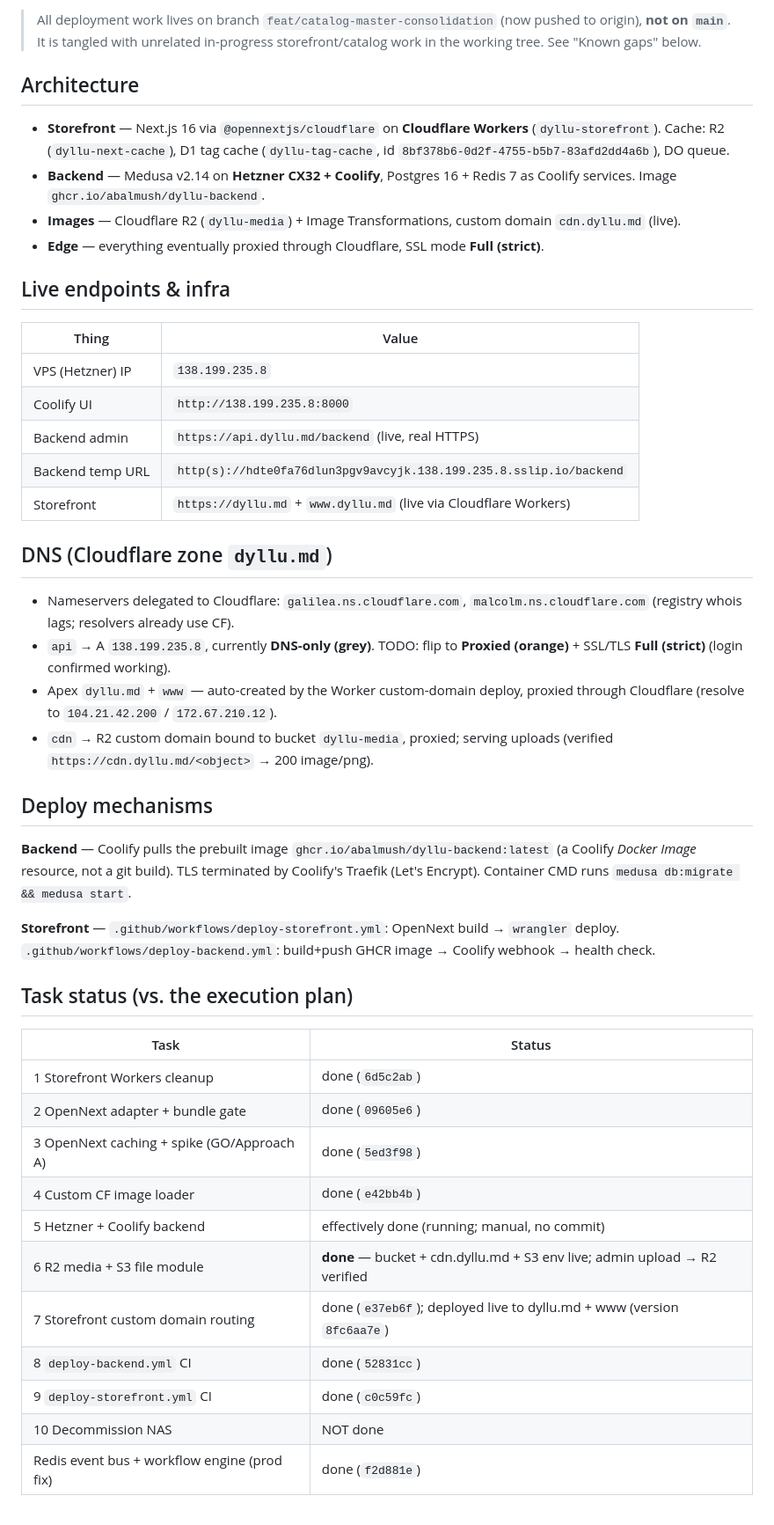
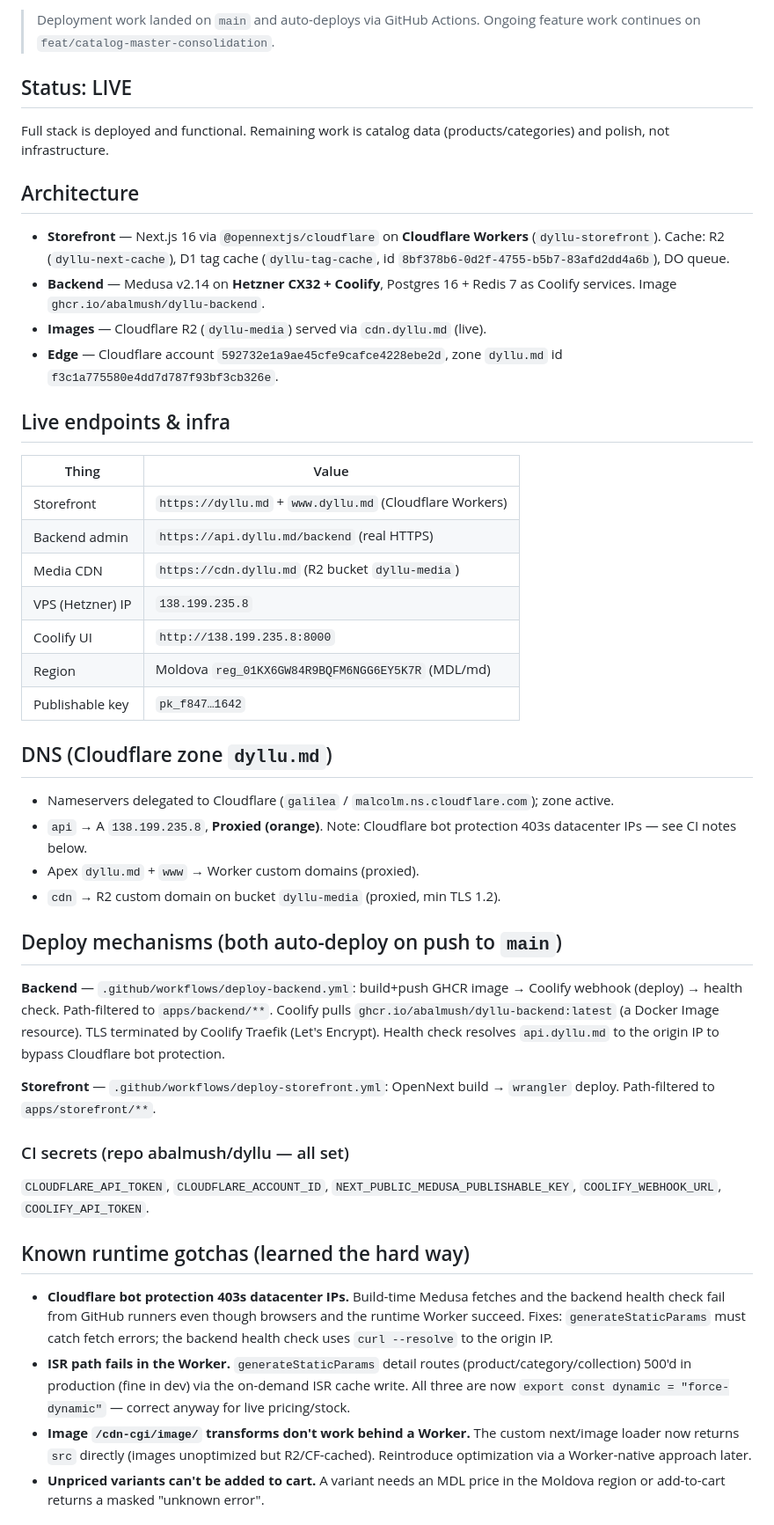
Before and after one commit to abalmush/dyllu, a Markdown page: docs/DEPLOYMENT-STATE.md, the part around one of its changes. Shown at 88% size. GitHub-like rendering.

Commit message:
DYLLU-000 docs: refresh deployment state — LIVE, all fixes + promo system
Co-Authored-By: Claude Opus 4.8 (1M context) <noreply@anthropic.com>

```diff
--- a/docs/DEPLOYMENT-STATE.md
+++ b/docs/DEPLOYMENT-STATE.md
@@ -7,7 +7,11 @@ Last updated: 2026-07-10.
 
-> All deployment work lives on branch `feat/catalog-master-consolidation` (now
-> pushed to origin), **not on `main`**. It is tangled with unrelated in-progress
-> storefront/catalog work in the working tree. See "Known gaps" below.
+> Deployment work landed on `main` and auto-deploys via GitHub Actions. Ongoing
+> feature work continues on `feat/catalog-master-consolidation`.
+
+## Status: LIVE
+
+Full stack is deployed and functional. Remaining work is catalog data
+(products/categories) and polish, not infrastructure.
 
 ## Architecture
 
@@ -16,54 +20,60 @@ Last updated: 2026-07-10.
   (`dyllu-tag-cache`, id `8bf378b6-0d2f-4755-b5b7-83afd2dd4a6b`), DO queue.
 - **Backend** — Medusa v2.14 on **Hetzner CX32 + Coolify**, Postgres 16 + Redis
   7 as Coolify services. Image `ghcr.io/abalmush/dyllu-backend`.
-- **Images** — Cloudflare R2 (`dyllu-media`) + Image Transformations, custom
-  domain `cdn.dyllu.md` (live).
-- **Edge** — everything eventually proxied through Cloudflare, SSL mode
-  **Full (strict)**.
+- **Images** — Cloudflare R2 (`dyllu-media`) served via `cdn.dyllu.md` (live).
+- **Edge** — Cloudflare account `592732e1a9ae45cfe9cafce4228ebe2d`, zone
+  `dyllu.md` id `f3c1a775580e4dd7d787f93bf3cb326e`.
 
 ## Live endpoints & infra
 
-| Thing            | Value                                                               |
-| ---------------- | ------------------------------------------------------------------- |
-| VPS (Hetzner) IP | `138.199.235.8`                                                     |
-| Coolify UI       | `http://138.199.235.8:8000`                                         |
-| Backend admin    | `https://api.dyllu.md/backend` (live, real HTTPS)                   |
-| Backend temp URL | `http(s)://hdte0fa76dlun3pgv9avcyjk.138.199.235.8.sslip.io/backend` |
-| Storefront       | `https://dyllu.md` + `www.dyllu.md` (live via Cloudflare Workers)   |
+| Thing            | Value                                                    |
+| ---------------- | -------------------------------------------------------- |
+| Storefront       | `https://dyllu.md` + `www.dyllu.md` (Cloudflare Workers) |
+| Backend admin    | `https://api.dyllu.md/backend` (real HTTPS)              |
+| Media CDN        | `https://cdn.dyllu.md` (R2 bucket `dyllu-media`)         |
+| VPS (Hetzner) IP | `138.199.235.8`                                          |
+| Coolify UI       | `http://138.199.235.8:8000`                              |
+| Region           | Moldova `reg_01KX6GW84R9BQFM6NGG6EY5K7R` (MDL/md)        |
+| Publishable key  | `pk_f847…1642`                                           |
 
 ## DNS (Cloudflare zone `dyllu.md`)
 
-- Nameservers delegated to Cloudflare: `galilea.ns.cloudflare.com`,
-  `malcolm.ns.cloudflare.com` (registry whois lags; resolvers already use CF).
-- `api` → A `138.199.235.8`, currently **DNS-only (grey)**. TODO: flip to
-  **Proxied (orange)** + SSL/TLS **Full (strict)** (login confirmed working).
-- Apex `dyllu.md` + `www` — auto-created by the Worker custom-domain deploy,
-  proxied through Cloudflare (resolve to `104.21.42.200` / `172.67.210.12`).
-- `cdn` → R2 custom domain bound to bucket `dyllu-media`, proxied; serving
-  uploads (verified `https://cdn.dyllu.md/<object>` → 200 image/png).
+- Nameservers delegated to Cloudflare (`galilea` / `malcolm.ns.cloudflare.com`);
+  zone active.
+- `api` → A `138.199.235.8`, **Proxied (orange)**. Note: Cloudflare bot
+  protection 403s datacenter IPs — see CI notes below.
+- Apex `dyllu.md` + `www` → Worker custom domains (proxied).
+- `cdn` → R2 custom domain on bucket `dyllu-media` (proxied, min TLS 1.2).
 
-## Deploy mechanisms
+## Deploy mechanisms (both auto-deploy on push to `main`)
 
-**Backend** — Coolify pulls the prebuilt image `ghcr.io/abalmush/dyllu-backend:latest`
-(a Coolify _Docker Image_ resource, not a git build). TLS terminated by Coolify's
-Traefik (Let's Encrypt). Container CMD runs `medusa db:migrate && medusa start`.
+**Backend** — `.github/workflows/deploy-backend.yml`: build+push GHCR image →
+Coolify webhook (deploy) → health check. Path-filtered to `apps/backend/**`.
+Coolify pulls `ghcr.io/abalmush/dyllu-backend:latest` (a Docker Image resource).
+TLS terminated by Coolify Traefik (Let's Encrypt). Health check resolves
+`api.dyllu.md` to the origin IP to bypass Cloudflare bot protection.
 
 **Storefront** — `.github/workflows/deploy-storefront.yml`: OpenNext build →
-`wrangler` deploy. `.github/workflows/deploy-backend.yml`: build+push GHCR image →
-Coolify webhook → health check.
+`wrangler` deploy. Path-filtered to `apps/storefront/**`.
 
-## Task status (vs. the execution plan)
+### CI secrets (repo abalmush/dyllu — all set)
 
-| Task                                         | Status                                                                     |
-| -------------------------------------------- | -------------------------------------------------------------------------- |
-| 1 Storefront Workers cleanup                 | done (`6d5c2ab`)                                                           |
-| 2 OpenNext adapter + bundle gate             | done (`09605e6`)                                                           |
-| 3 OpenNext caching + spike (GO/Approach A)   | done (`5ed3f98`)                                                           |
-| 4 Custom CF image loader                     | done (`e42bb4b`)                                                           |
-| 5 Hetzner + Coolify backend                  | effectively done (running; manual, no commit)                              |
-| 6 R2 media + S3 file module                  | **done** — bucket + cdn.dyllu.md + S3 env live; admin upload → R2 verified |
-| 7 Storefront custom domain routing           | done (`e37eb6f`); deployed live to dyllu.md + www (version `8fc6aa7e`)     |
-| 8 `deploy-backend.yml` CI                    | done (`52831cc`)                                                           |
-| 9 `deploy-storefront.yml` CI                 | done (`c0c59fc`)                                                           |
-| 10 Decommission NAS                          | NOT done                                                                   |
-| Redis event bus + workflow engine (prod fix) | done (`f2d881e`)                                                           |
+`CLOUDFLARE_API_TOKEN`, `CLOUDFLARE_ACCOUNT_ID`,
+`NEXT_PUBLIC_MEDUSA_PUBLISHABLE_KEY`, `COOLIFY_WEBHOOK_URL`, `COOLIFY_API_TOKEN`.
+
+## Known runtime gotchas (learned the hard way)
+
+- **Cloudflare bot protection 403s datacenter IPs.** Build-time Medusa fetches
+  and the backend health check fail from GitHub runners even though browsers and
+  the runtime Worker succeed. Fixes: `generateStaticParams` must catch fetch
+  errors; the backend health check uses `curl --resolve` to the origin IP.
+- **ISR path fails in the Worker.** `generateStaticParams` detail routes
+  (product/category/collection) 500'd in production (fine in dev) via the
+  on-demand ISR cache write. All three are now `export const dynamic =
+"force-dynamic"` — correct anyway for live pricing/stock.
+- **Image `/cdn-cgi/image/` transforms don't work behind a Worker.** The custom
+  next/image loader now returns `src` directly (images unoptimized but
+  R2/CF-cached). Reintroduce optimization via a Worker-native approach later.
+- **Unpriced variants can't be added to cart.** A variant needs an MDL price in
+  the Moldova region or add-to-cart returns a masked "unknown error".
+
```
Also changed, not shown: other parts of docs/DEPLOYMENT-STATE.md (+28 -33 lines).
